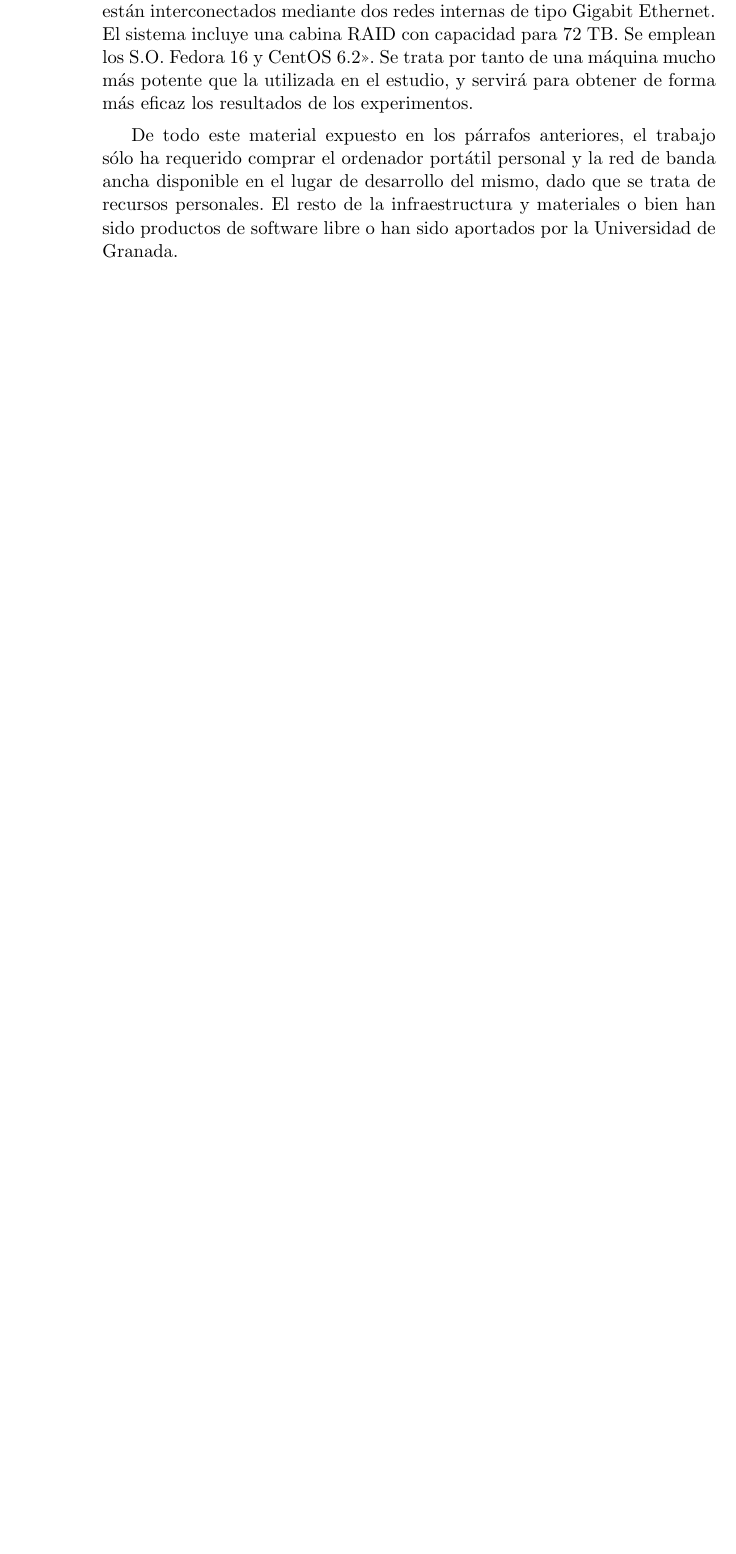
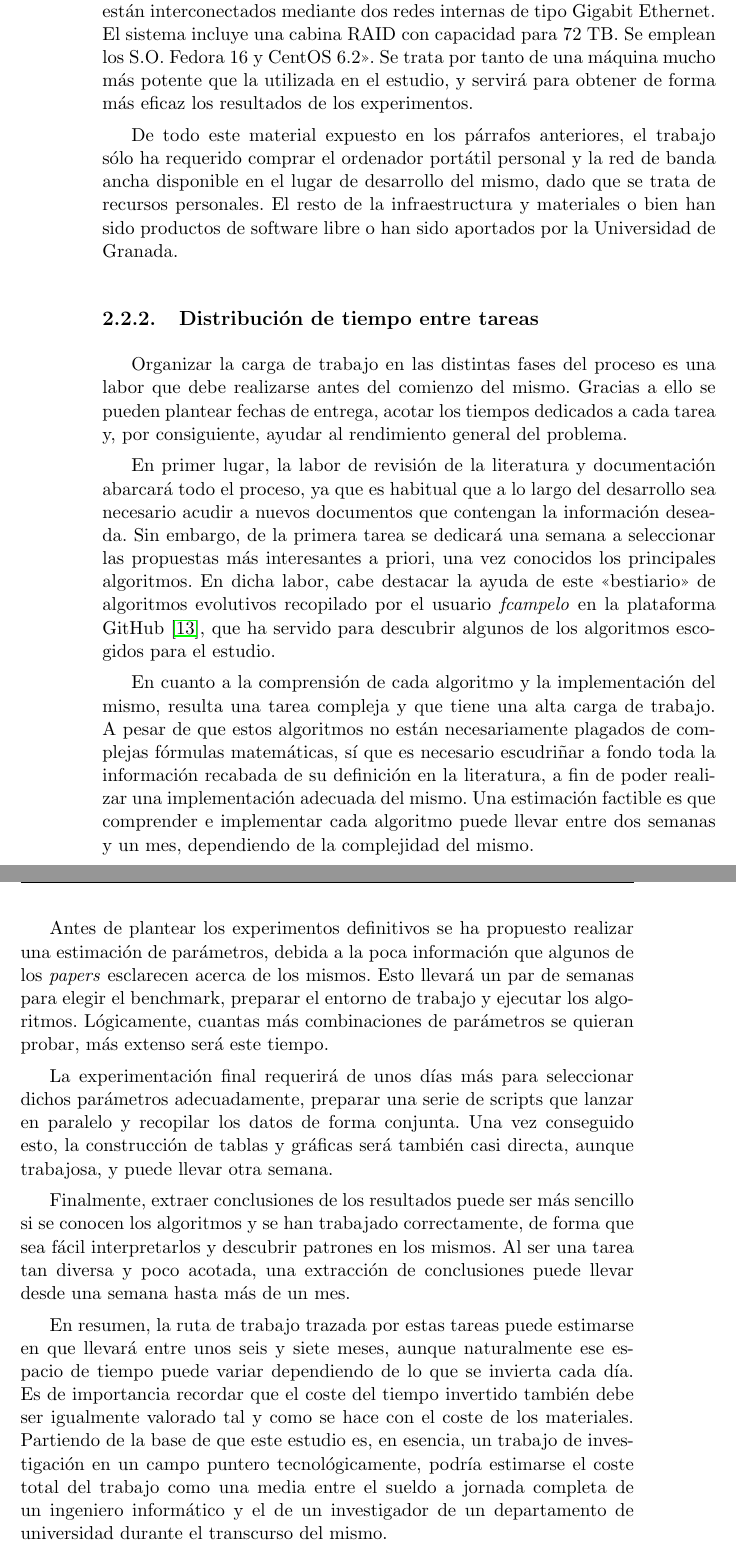
Before and after one commit to JJSrra/Documentacion-TFG, a LaTeX thesis (proyecto.tex, which reads capitulos/02_Planificacion.tex): part of page 30 of 39 before the commit and two parts of pages 30 and 31 of 41 after it, the two joined at a grey line, cut so that both start at the same text, the shorter picture padded with empty space. Compiled offline with pdfLaTeX.

Commit message:
Estimada distribución del tiempo entre tareas

```diff
--- a/capitulos/02_Planificacion.tex
+++ b/capitulos/02_Planificacion.tex
@@ -36,3 +36,19 @@ El desarrollo del trabajo ha sido realizado completamente sobre el sistema opera
 Para la ejecución de los experimentos, debido al procesador antiguo del ordenador principal, así como de los grandes cómputos que son necesarios para la experimentación, el departamento de Ciencias de la Computación e Inteligencia Artificial de la Universidad de Granada (DECSAI) facilitó el acceso a su clúster Hércules \cite{cluster-hercules}, ubicado en el Centro de Investigación en Tecnologías de la Información y de las Comunicaciones de la Universidad de Granada (CITIC-UGR). Este clúster, de acuerdo a la fuente anteriormente citada, <<posee 46 nodos, cada uno de ellos equipado con un procesador Intel Core i7 930 a 2.8 GHz, 24 GB de RAM y HDD SATA2 de 1TB. Los nodos están interconectados mediante dos redes internas de tipo Gigabit Ethernet. El sistema incluye una cabina RAID con capacidad para 72 TB. Se emplean los S.O. Fedora 16 y CentOS 6.2>>. Se trata por tanto de una máquina mucho más potente que la utilizada en el estudio, y servirá para obtener de forma más eficaz los resultados de los experimentos.
 
 De todo este material expuesto en los párrafos anteriores, el trabajo sólo ha requerido comprar el ordenador portátil personal y la red de banda ancha disponible en el lugar de desarrollo del mismo, dado que se trata de recursos personales. El resto de la infraestructura y materiales o bien han sido productos de software libre o han sido aportados por la Universidad de Granada.
+
+\subsection{Distribución de tiempo entre tareas}
+
+Organizar la carga de trabajo en las distintas fases del proceso es una labor que debe realizarse antes del comienzo del mismo. Gracias a ello se pueden plantear fechas de entrega, acotar los tiempos dedicados a cada tarea y, por consiguiente, ayudar al rendimiento general del problema.
+
+En primer lugar, la labor de revisión de la literatura y documentación abarcará todo el proceso, ya que es habitual que a lo largo del desarrollo sea necesario acudir a nuevos documentos que contengan la información deseada. Sin embargo, de la primera tarea se dedicará una semana a seleccionar las propuestas más interesantes a priori, una vez conocidos los principales algoritmos. En dicha labor, cabe destacar la ayuda de este <<bestiario>> de algoritmos evolutivos recopilado por el usuario \textit{fcampelo} en la plataforma GitHub \cite{ec-bestiary-github}, que ha servido para descubrir algunos de los algoritmos escogidos para el estudio.
+
+En cuanto a la comprensión de cada algoritmo y la implementación del mismo, resulta una tarea compleja y que tiene una alta carga de trabajo. A pesar de que estos algoritmos no están necesariamente plagados de complejas fórmulas matemáticas, sí que es necesario escudriñar a fondo toda la información recabada de su definición en la literatura, a fin de poder realizar una implementación adecuada del mismo. Una estimación factible es que comprender e implementar cada algoritmo puede llevar entre dos semanas y un mes, dependiendo de la complejidad del mismo.
+
+Antes de plantear los experimentos definitivos se ha propuesto realizar una estimación de parámetros, debida a la poca información que algunos de los \textit{papers} esclarecen acerca de los mismos. Esto llevará un par de semanas para elegir el benchmark, preparar el entorno de trabajo y ejecutar los algoritmos. Lógicamente, cuantas más combinaciones de parámetros se quieran probar, más extenso será este tiempo.
+
+La experimentación final requerirá de unos días más para seleccionar dichos parámetros adecuadamente, preparar una serie de scripts que lanzar en paralelo y recopilar los datos de forma conjunta. Una vez conseguido esto, la construcción de tablas y gráficas será también casi directa, aunque trabajosa, y puede llevar otra semana.
+
+Finalmente, extraer conclusiones de los resultados puede ser más sencillo si se conocen los algoritmos y se han trabajado correctamente, de forma que sea fácil interpretarlos y descubrir patrones en los mismos. Al ser una tarea tan diversa y poco acotada, una extracción de conclusiones puede llevar desde una semana hasta más de un mes.
+
+En resumen, la ruta de trabajo trazada por estas tareas puede estimarse en que llevará entre unos seis y siete meses, aunque naturalmente ese espacio de tiempo puede variar dependiendo de lo que se invierta cada día. Es de importancia recordar que el coste del tiempo invertido también debe ser igualmente valorado tal y como se hace con el coste de los materiales. Partiendo de la base de que este estudio es, en esencia, un trabajo de investigación en un campo puntero tecnológicamente, podría estimarse el coste total del trabajo como una media entre el sueldo a jornada completa de un ingeniero informático y el de un investigador de un departamento de universidad durante el transcurso del mismo.
```
Also changed, not shown: bibliografia/bibliografia.bib (+7 -0 lines), proyecto.pdf.
